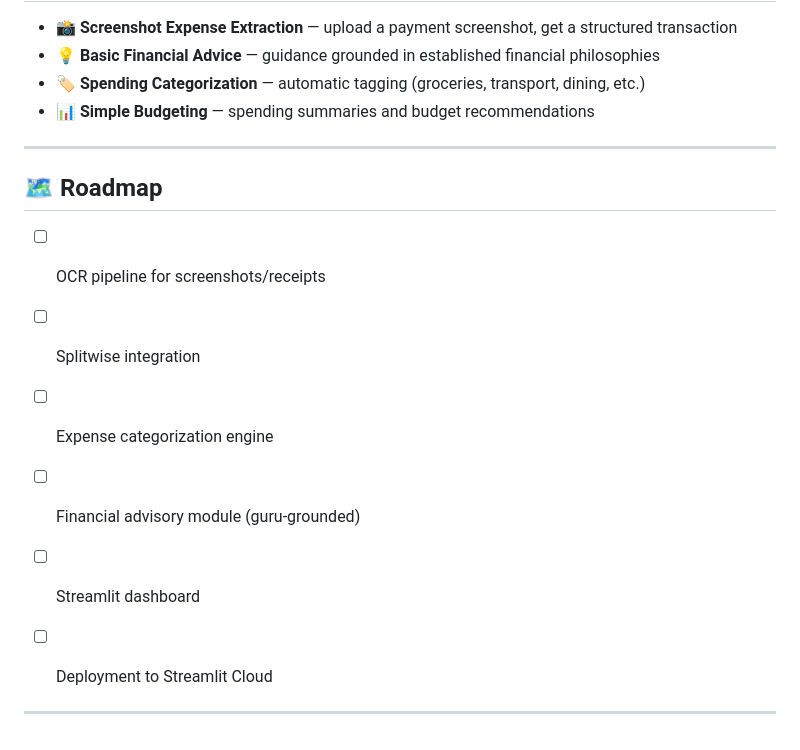
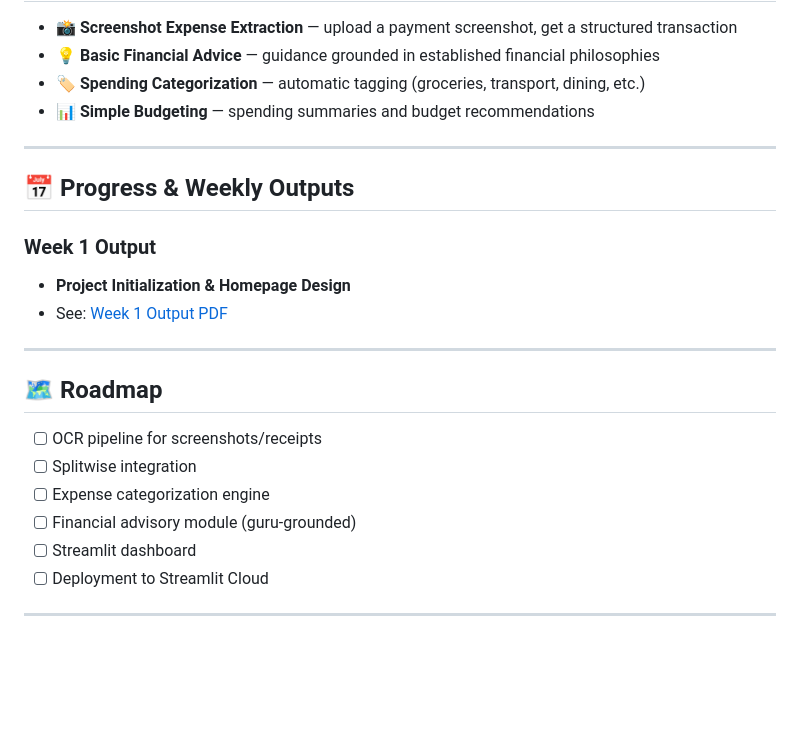
Before and after one commit to Shiva-bvs/Financial_Advisor_Agent, a Markdown page: README.md, the part around the change. GitHub-like rendering; blank space fills up the shorter version.

Commit message:
Add Week 1 Output section with PDF reference to README

```diff
--- a/README.md
+++ b/README.md
@@ -158,6 +158,14 @@ financial-advisor-agent/
 
 ---
 
+## 📅 Progress & Weekly Outputs
+
+### Week 1 Output
+- **Project Initialization & Homepage Design**
+- See: [Week 1 Output PDF](./docs/week-1-output.pdf)
+
+---
+
 ## 🗺️ Roadmap
 - [ ] OCR pipeline for screenshots/receipts
 - [ ] Splitwise integration
@@ -166,6 +174,4 @@ financial-advisor-agent/
 - [ ] Streamlit dashboard
 - [ ] Deployment to Streamlit Cloud
 
-
-
 ---
```
